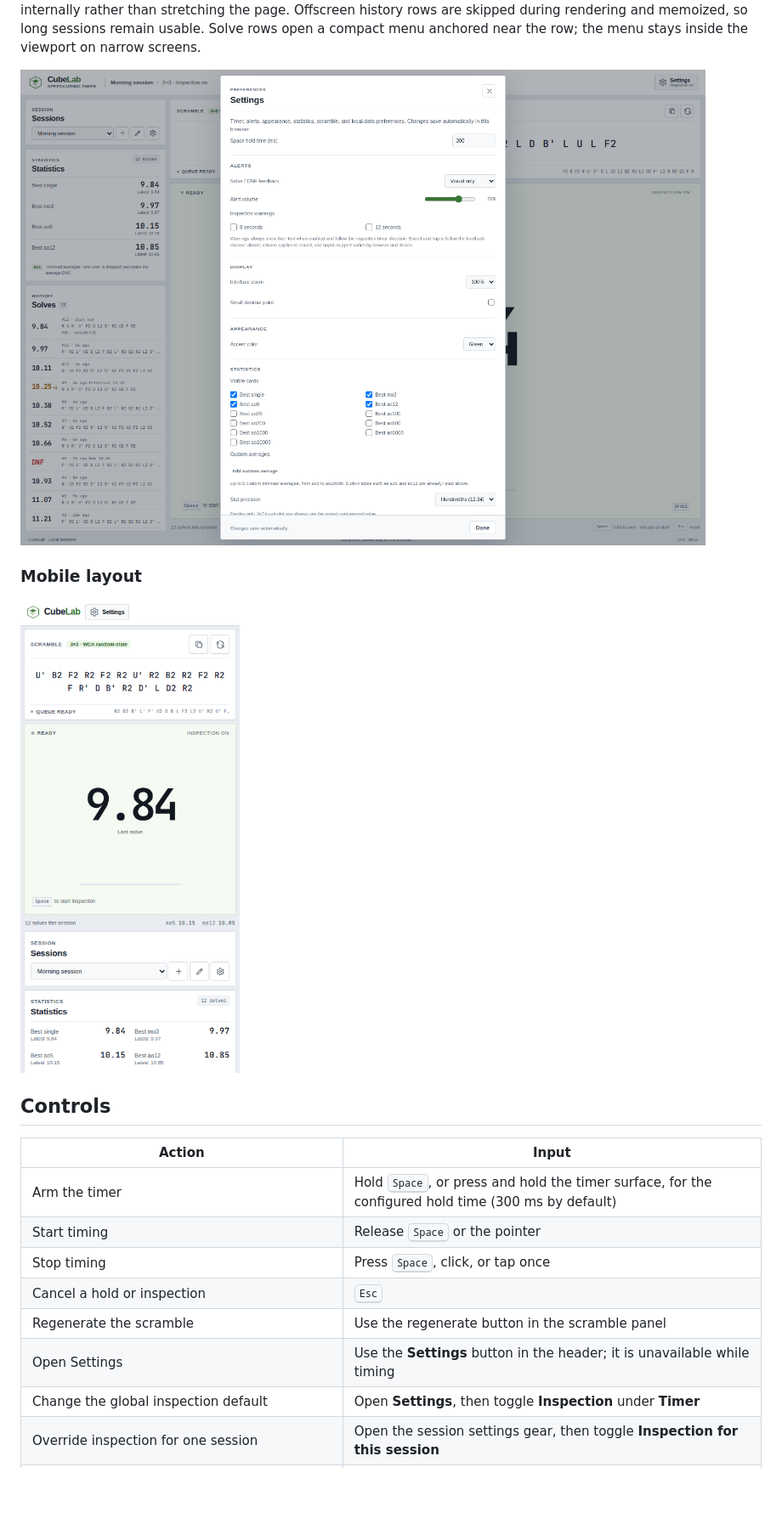
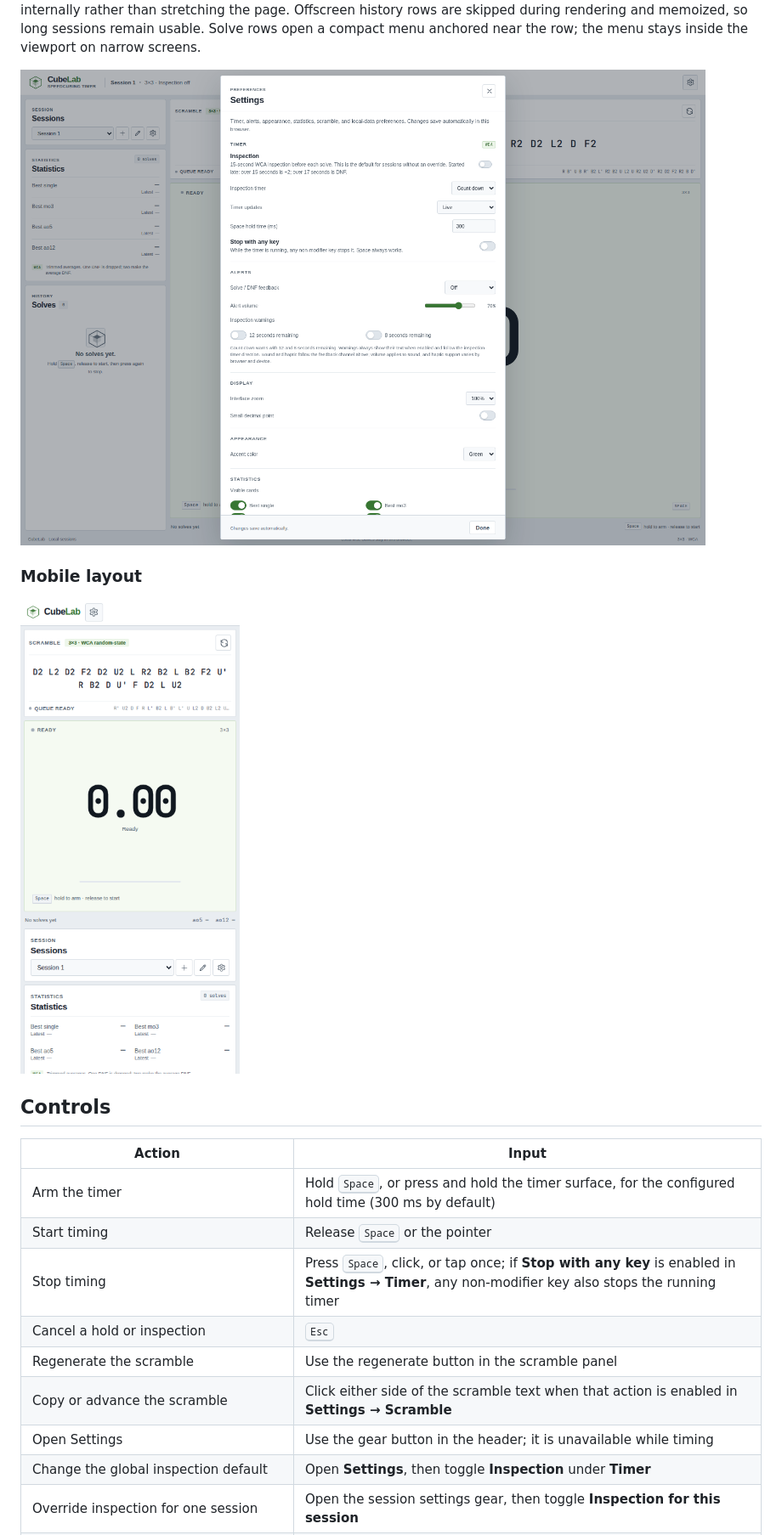
Before and after one commit to Scatter97/CubeLab, a Markdown page: README.md, the part around one of its changes. Shown at 85% size. Drawn GitHub-style; pictures changed too: docs/cubelab-mobile.png, docs/cubelab-settings.png; blank space fills up the shorter version.

Commit message:
Phase 2A.3 refinement: any-key timer stop, direction-aware warnings, icon-only settings, inline solve penalties, full-body scramble copy, and custom settings toggles

```diff
--- a/README.md
+++ b/README.md
@@ -85,10 +88,11 @@ near the row; the menu stays inside the viewport on narrow screens.
 | --- | --- |
 | Arm the timer | Hold <kbd>Space</kbd>, or press and hold the timer surface, for the configured hold time (300 ms by default) |
 | Start timing | Release <kbd>Space</kbd> or the pointer |
-| Stop timing | Press <kbd>Space</kbd>, click, or tap once |
+| Stop timing | Press <kbd>Space</kbd>, click, or tap once; if **Stop with any key** is enabled in **Settings → Timer**, any non-modifier key also stops the running timer |
 | Cancel a hold or inspection | <kbd>Esc</kbd> |
 | Regenerate the scramble | Use the regenerate button in the scramble panel |
-| Open Settings | Use the **Settings** button in the header; it is unavailable while timing |
+| Copy or advance the scramble | Click either side of the scramble text when that action is enabled in **Settings → Scramble** |
+| Open Settings | Use the gear button in the header; it is unavailable while timing |
 | Change the global inspection default | Open **Settings**, then toggle **Inspection** under **Timer** |
 | Override inspection for one session | Open the session settings gear, then toggle **Inspection for this session** |
 | Choose count-down or count-up inspection | Open **Settings → Timer → Inspection timer** |
```
Also changed, not shown: other parts of README.md (+9 -6 lines), AGENTS.md (+13 -10 lines), PROJECT_PROGRESS.md (+15 -9 lines), docs/cubelab-desktop.png, 12 other files.
